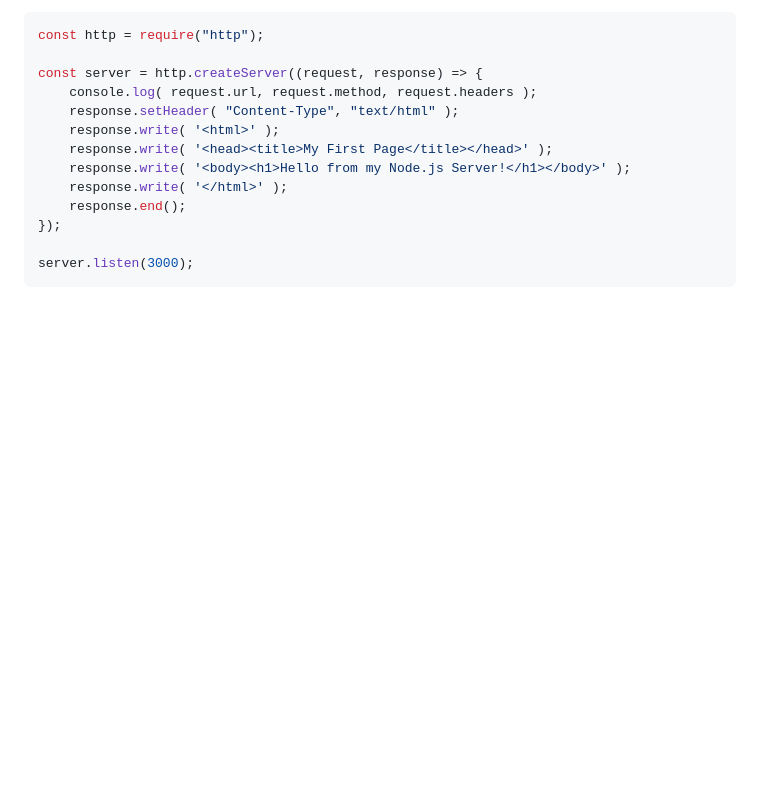
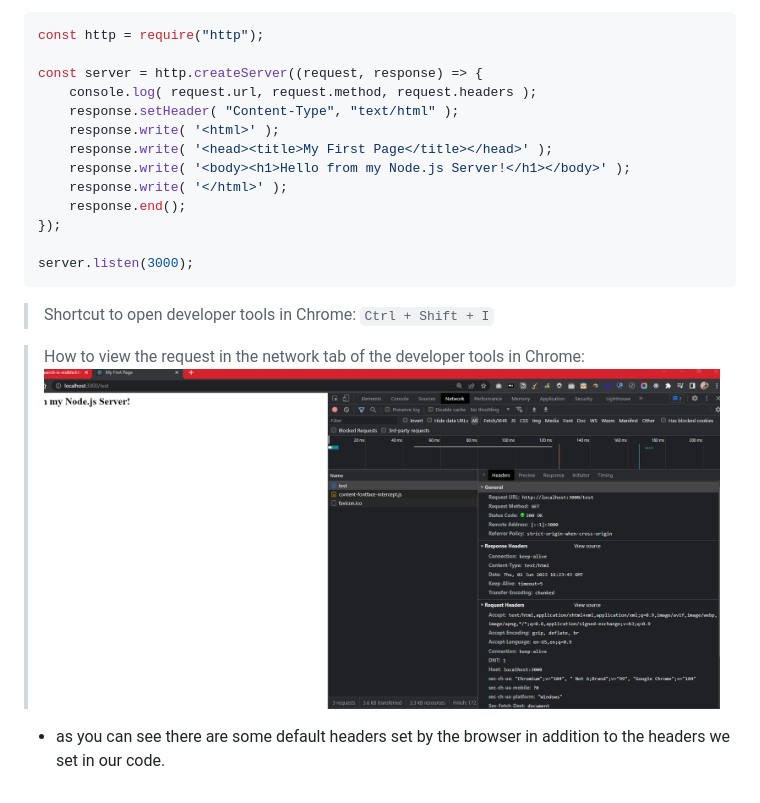
Before and after one commit to bgoonz/NODEJS_NOTES, a Markdown page: README.md, the part around the change. Drawn GitHub-style; pictures changed too: 0-images/2023-06-01-12-24-14.png (added); blank space fills up the shorter version.

Commit message:
network tab of dev tools

````diff
--- a/README.md
+++ b/README.md
@@ -66,3 +66,12 @@ const server = http.createServer((request, response) => {
 
 server.listen(3000);
 ```
+
+
+> Shortcut to open developer tools in Chrome: `Ctrl + Shift + I`
+
+> How to view the request in the network tab of the developer tools in Chrome:
+![developer tools network tab](./0-images/2023-06-01-12-24-14.png)
+
+
+- as you can see there are some default headers set by the browser in addition to the headers we set in our code.
````
